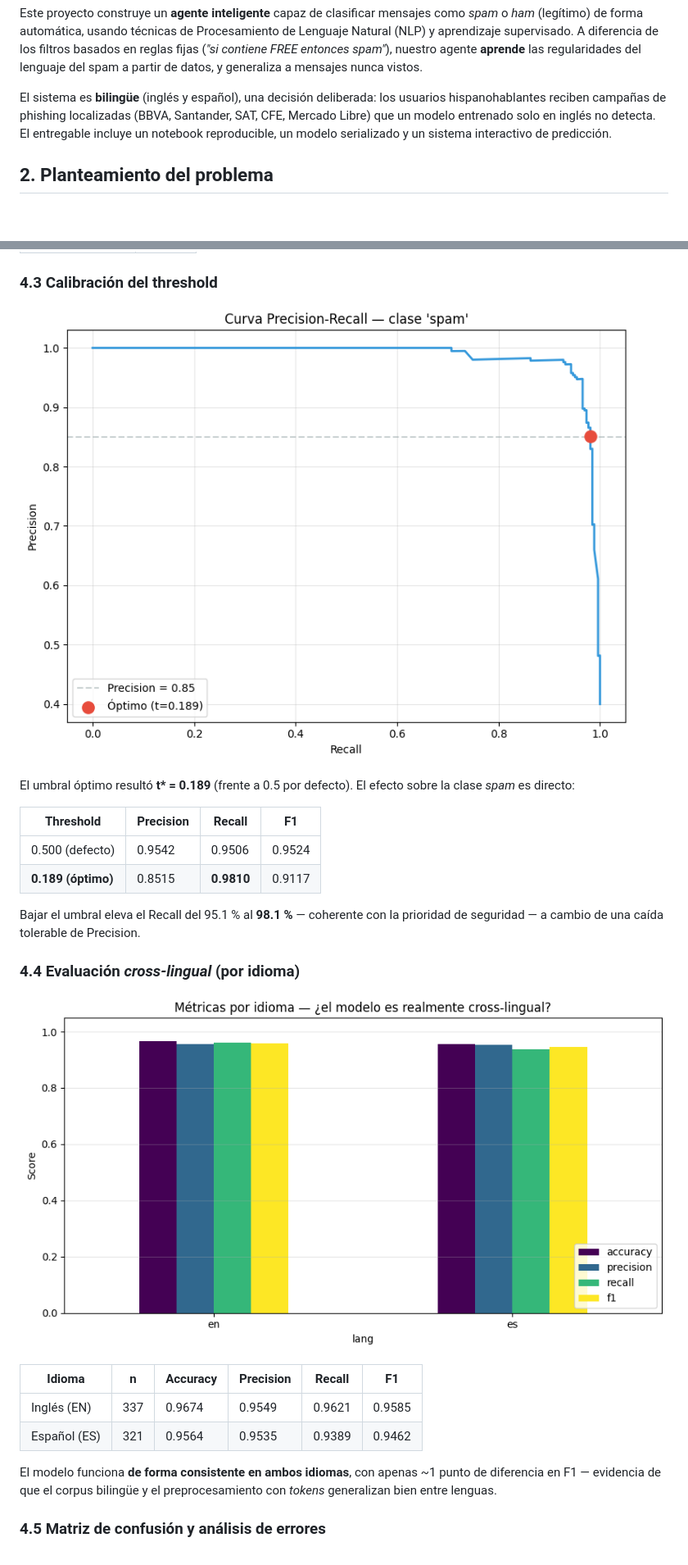
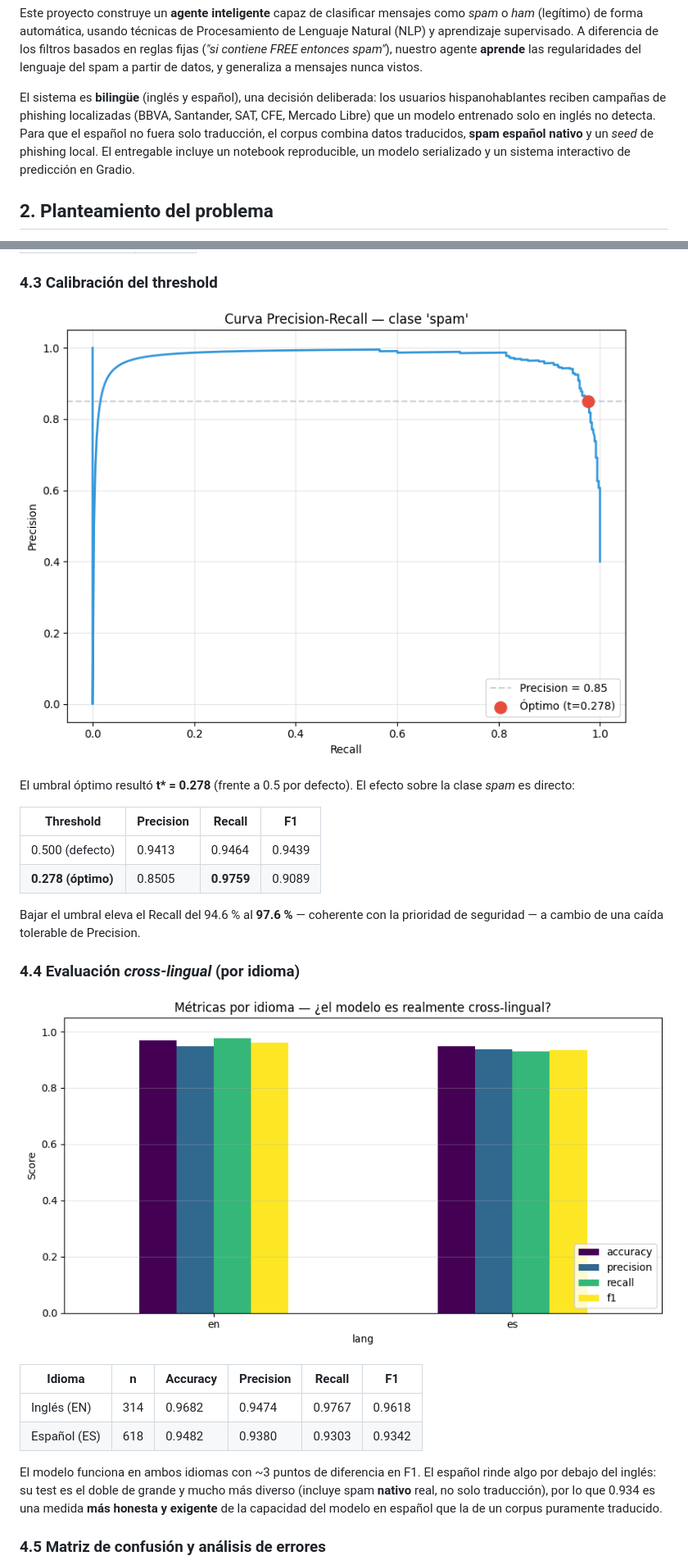
Before and after one commit to SeguraStward/spam_detector, a Markdown page: docs/documento_tecnico.md, 2 parts joined by grey strips. Shown at 82% size. Drawn GitHub-style; pictures changed too: docs/img/curva_pr.png, docs/img/por_idioma.png; blank space fills up the shorter version.

```diff
--- a/docs/documento_tecnico.md
+++ b/docs/documento_tecnico.md
@@ -31,8 +31,10 @@ datos, y generaliza a mensajes nunca vistos.
 El sistema es **bilingüe** (inglés y español), una decisión deliberada: los
 usuarios hispanohablantes reciben campañas de phishing localizadas (BBVA,
 Santander, SAT, CFE, Mercado Libre) que un modelo entrenado solo en inglés no
-detecta. El entregable incluye un notebook reproducible, un modelo serializado y
-un sistema interactivo de predicción.
+detecta. Para que el español no fuera solo traducción, el corpus combina datos
+traducidos, **spam español nativo** y un *seed* de phishing local. El entregable
+incluye un notebook reproducible, un modelo serializado y un sistema interactivo
+de predicción en Gradio.
 
 ## 2. Planteamiento del problema
 
@@ -174,15 +187,15 @@ test set:
 
 ![Curva Precision–Recall y threshold óptimo](img/curva_pr.png)
 
-El umbral óptimo resultó **t\* = 0.189** (frente a 0.5 por defecto). El efecto
+El umbral óptimo resultó **t\* = 0.278** (frente a 0.5 por defecto). El efecto
 sobre la clase *spam* es directo:
 
 | Threshold | Precision | Recall | F1 |
 |---|---|---|---|
-| 0.500 (defecto) | 0.9542 | 0.9506 | 0.9524 |
-| **0.189 (óptimo)** | 0.8515 | **0.9810** | 0.9117 |
+| 0.500 (defecto) | 0.9413 | 0.9464 | 0.9439 |
+| **0.278 (óptimo)** | 0.8505 | **0.9759** | 0.9089 |
 
-Bajar el umbral eleva el Recall del 95.1 % al **98.1 %** — coherente con la
+Bajar el umbral eleva el Recall del 94.6 % al **97.6 %** — coherente con la
 prioridad de seguridad — a cambio de una caída tolerable de Precision.
 
 ### 4.4 Evaluación *cross-lingual* (por idioma)
@@ -191,12 +204,14 @@ prioridad de seguridad — a cambio de una caída tolerable de Precision.
 
 | Idioma | n | Accuracy | Precision | Recall | F1 |
 |---|---|---|---|---|---|
-| Inglés (EN) | 337 | 0.9674 | 0.9549 | 0.9621 | 0.9585 |
-| Español (ES) | 321 | 0.9564 | 0.9535 | 0.9389 | 0.9462 |
+| Inglés (EN) | 314 | 0.9682 | 0.9474 | 0.9767 | 0.9618 |
+| Español (ES) | 618 | 0.9482 | 0.9380 | 0.9303 | 0.9342 |
 
-El modelo funciona **de forma consistente en ambos idiomas**, con apenas ~1 punto
-de diferencia en F1 — evidencia de que el corpus bilingüe y el preprocesamiento
-con *tokens* generalizan bien entre lenguas.
+El modelo funciona en ambos idiomas con ~3 puntos de diferencia en F1. El
+español rinde algo por debajo del inglés: su test es el doble de grande y mucho
+más diverso (incluye spam **nativo** real, no solo traducción), por lo que
+0.934 es una medida **más honesta y exigente** de la capacidad del modelo en
+español que la de un corpus puramente traducido.
 
 ### 4.5 Matriz de confusión y análisis de errores
 
```
Also changed, not shown: other parts of docs/documento_tecnico.md (+95 -64 lines), PROGRESS.md (+15 -1 lines), docs/presentacion.md (+41 -34 lines), docs/roadmap_dominio.md (added, +252 -0 lines), docs/img/comparativa.png, docs/img/exploracion.png, docs/img/matriz_confusion.png, 3 other files.
